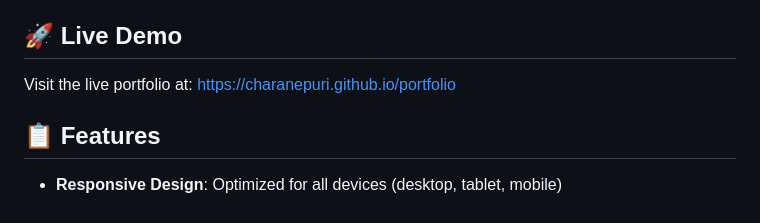
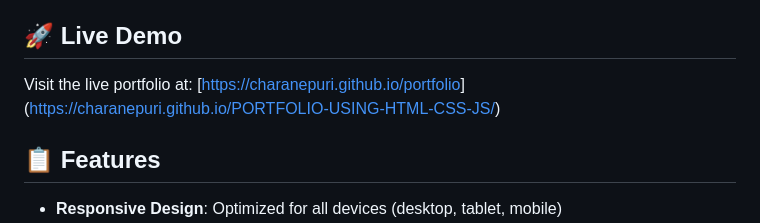
Before and after one commit to charanepuri/PORTFOLIO-USING-HTML-CSS-JS, a Markdown page: README.md, the part around the change. Rendered like a GitHub page.

Commit message:
Change live demo link in README
Updated the live demo link to point to the new portfolio URL.

```diff
--- a/README.md
+++ b/README.md
@@ -4,7 +4,7 @@ A modern, responsive portfolio website showcasing my skills, projects, and certi
 
 ## 🚀 Live Demo
 
-Visit the live portfolio at: [https://charanepuri.github.io/portfolio](https://charanepuri.github.io/portfolio)
+Visit the live portfolio at: [[https://charanepuri.github.io/portfolio](https://charanepuri.github.io/portfolio)](https://charanepuri.github.io/PORTFOLIO-USING-HTML-CSS-JS/)
 
 ## 📋 Features
 
```
